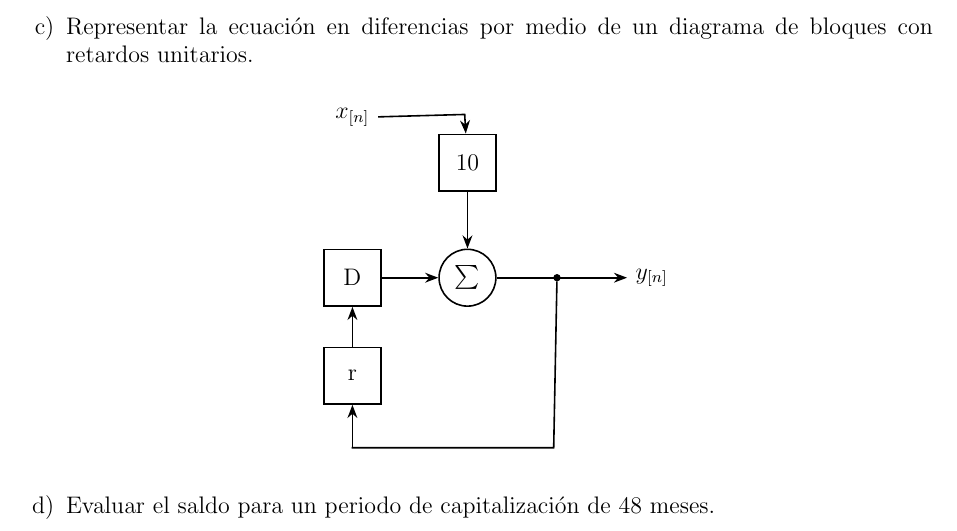
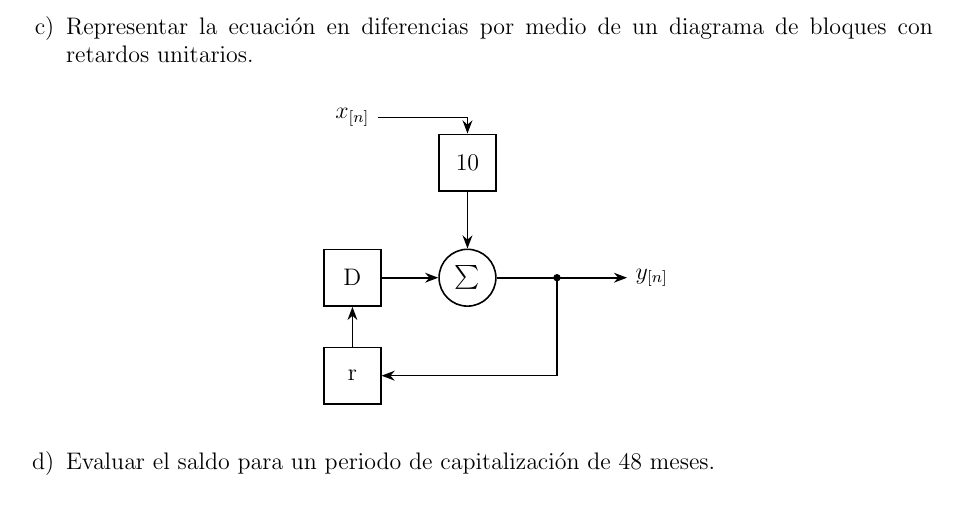
Before and after one commit to Corte0/ASYS-TP3, a LaTeX document (tp3.tex): part of page 10 of 16, cut so that both start at the same text. Compiled offline with pdfLaTeX.

Commit message:
Embellecimiento de diagrama ej3

```diff
--- a/tp3.tex
+++ b/tp3.tex
@@ -410,13 +410,11 @@ inmediatamente después del depósito en el periodo.
       \node [right=2.3cm of sum1] (output) {$y_{[n]}$};
       \node [squaredNode, below=0.7cm of int1] (multi2) {r};
 
-      \draw [myLine] (input) -- (1.994, 2.88);
-      \draw [->] (1.98,2.88) -- (multi1);
+      \draw [->] (input) -| (multi1);
       \draw [->] (multi1) -- (sum1);
       \draw [->] (int1) -- (sum1);
       \draw [->] (sum1) -- (output);
-      \draw [myLine] (nodo1) -- (3.55,-3) -- (-0.014,-3);
-      \draw [->] (0,-3) -- (multi2);
+      \draw [->] (nodo1) |- (multi2);
       \draw [->] (multi2) -- (int1);
 
     \end{tikzpicture}
```
